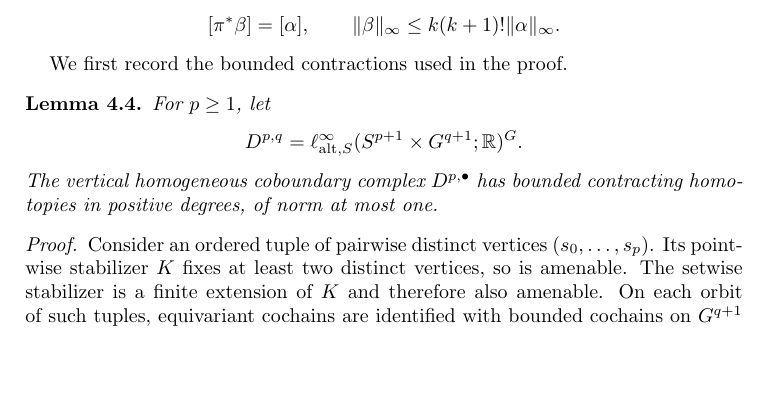
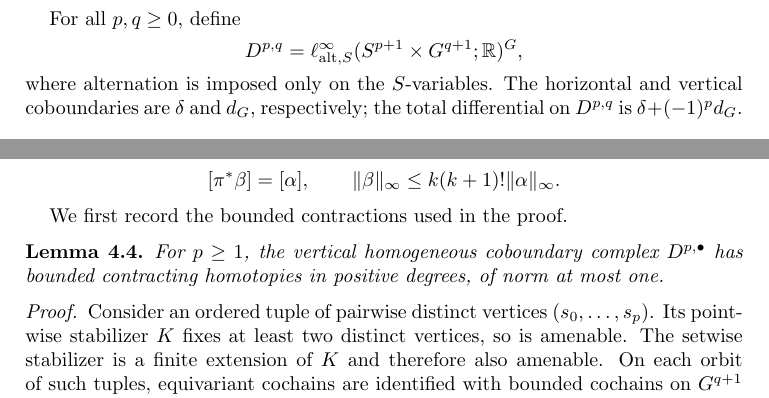
Before and after one commit to FukushiKen2/tcmagnitude, a LaTeX paper (main.tex, which reads 4_bounded_lifting_theorem.tex): part of page 11 of 26 before the commit and two parts of pages 9 and 11 of 26 after it, the two joined at a grey line, cut at the place of the change, the shorter picture padded with empty space. Compiled offline with pdfLaTeX.

Commit message:
Define the full double complex before its comparison maps

```diff
--- a/4_bounded_lifting_theorem.tex
+++ b/4_bounded_lifting_theorem.tex
@@ -30,6 +30,17 @@ $A^\bullet\to C_b^\bullet(G)$, hence
 \[
  \rho^k:H^k(A^\bullet)\longrightarrow H_b^k(G;\R).
 \]
+
+For all $p,q\geq0$, define
+\[
+ D^{p,q}=
+ \ell^\infty_{\mathrm{alt},S}
+ (S^{p+1}\times G^{q+1};\R)^G,
+\]
+where alternation is imposed only on the $S$-variables.
+The horizontal and vertical coboundaries are $\delta$ and $d_G$,
+respectively; the total differential on $D^{p,q}$ is
+$\delta+(-1)^p d_G$.
 
 \begin{lemma}\label{lem:AW-comparison}
 For $p,q\geq0$, let
@@ -165,13 +176,7 @@ such that
 We first record the bounded contractions used in the proof.
 
 \begin{lemma}\label{lem:bounded-vertical}
-For $p\geq1$, let
-\[
- D^{p,q}=
- \ell^\infty_{\mathrm{alt},S}
- (S^{p+1}\times G^{q+1};\R)^G.
-\]
-The vertical homogeneous coboundary complex
+For $p\geq1$, the vertical homogeneous coboundary complex
 $D^{p,\bullet}$ has bounded contracting homotopies
 in positive degrees, of norm at most one.
 \end{lemma}
```
